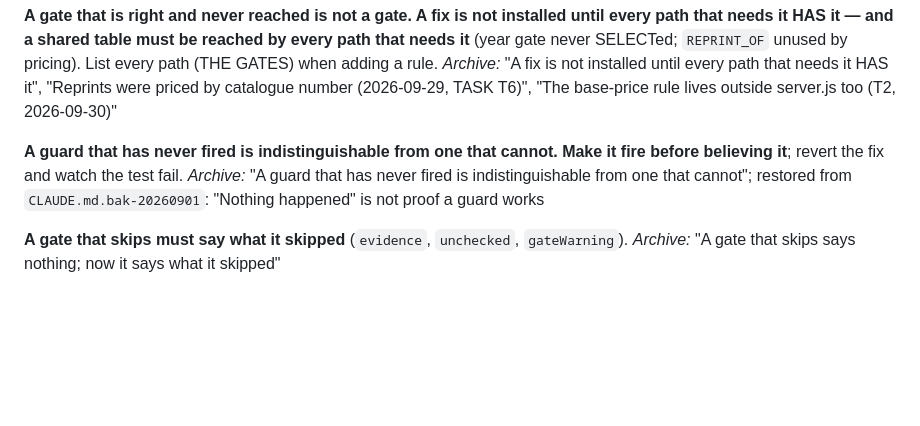
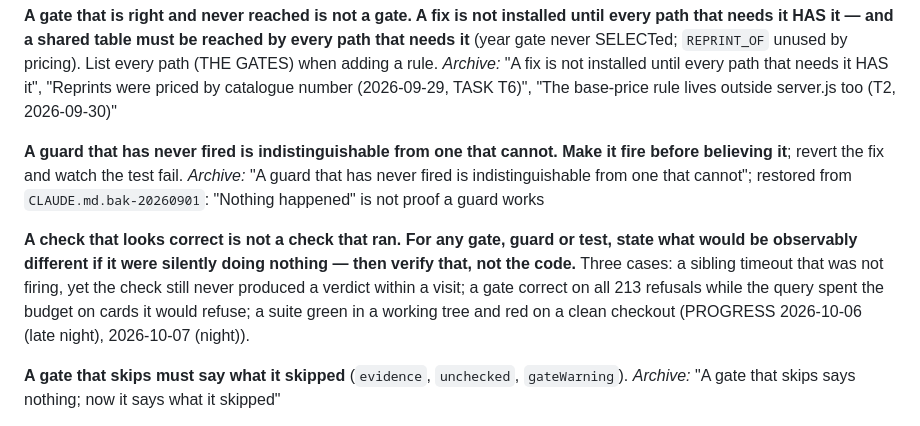
Before and after one commit to chilimiroy/cardhunt-backend, a Markdown page: CLAUDE.md, the part around the change. Rendered like a GitHub page; blank space fills up the shorter version.

Commit message:
CLAUDE.md lesson: a check that looks correct is not a check that ran — state what would differ if it did nothing, and verify that
Three cases this project: the sibling timeout that was not firing while the
check still never produced a verdict within a visit; the gate correct on all
213 refusals while the query spent the budget on cards it would refuse; the
suite green in a working tree and red on a clean checkout.

Co-Authored-By: Claude Opus 5.5 <noreply@anthropic.com>

```diff
--- a/CLAUDE.md
+++ b/CLAUDE.md
@@ -581,6 +581,14 @@ pricing). List every path (THE GATES) when adding a rule. *Archive:* "A fix is n
 Make it fire before believing it**; revert the fix and watch the test fail.
 *Archive:* "A guard that has never fired is indistinguishable from one that cannot"; restored from `CLAUDE.md.bak-20260901`: "Nothing happened" is not proof a guard works
 
+**A check that looks correct is not a check that ran. For any gate, guard or
+test, state what would be observably different if it were silently doing
+nothing — then verify that, not the code.** Three cases: a sibling timeout that
+was not firing, yet the check still never produced a verdict within a visit; a
+gate correct on all 213 refusals while the query spent the budget on cards it
+would refuse; a suite green in a working tree and red on a clean checkout
+(PROGRESS 2026-10-06 (late night), 2026-10-07 (night)).
+
 **A gate that skips must say what it skipped** (`evidence`, `unchecked`,
 `gateWarning`). *Archive:* "A gate that skips says nothing; now it says what it skipped"
 
```
